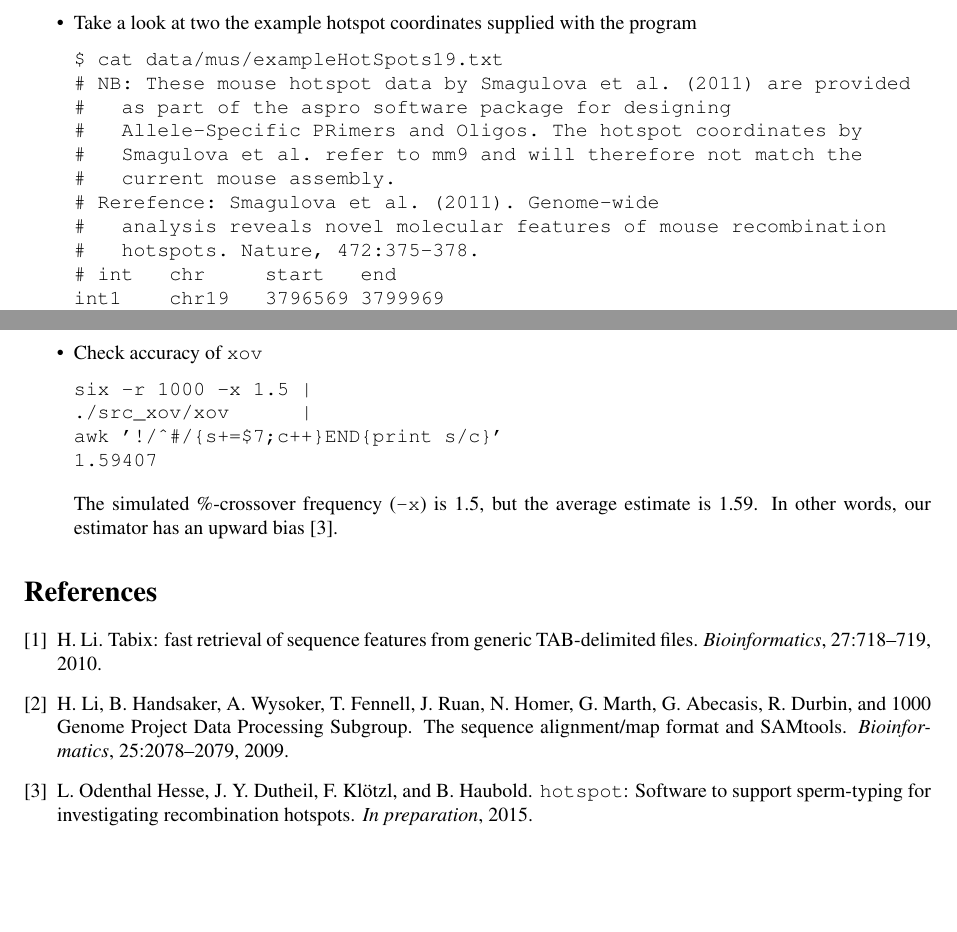
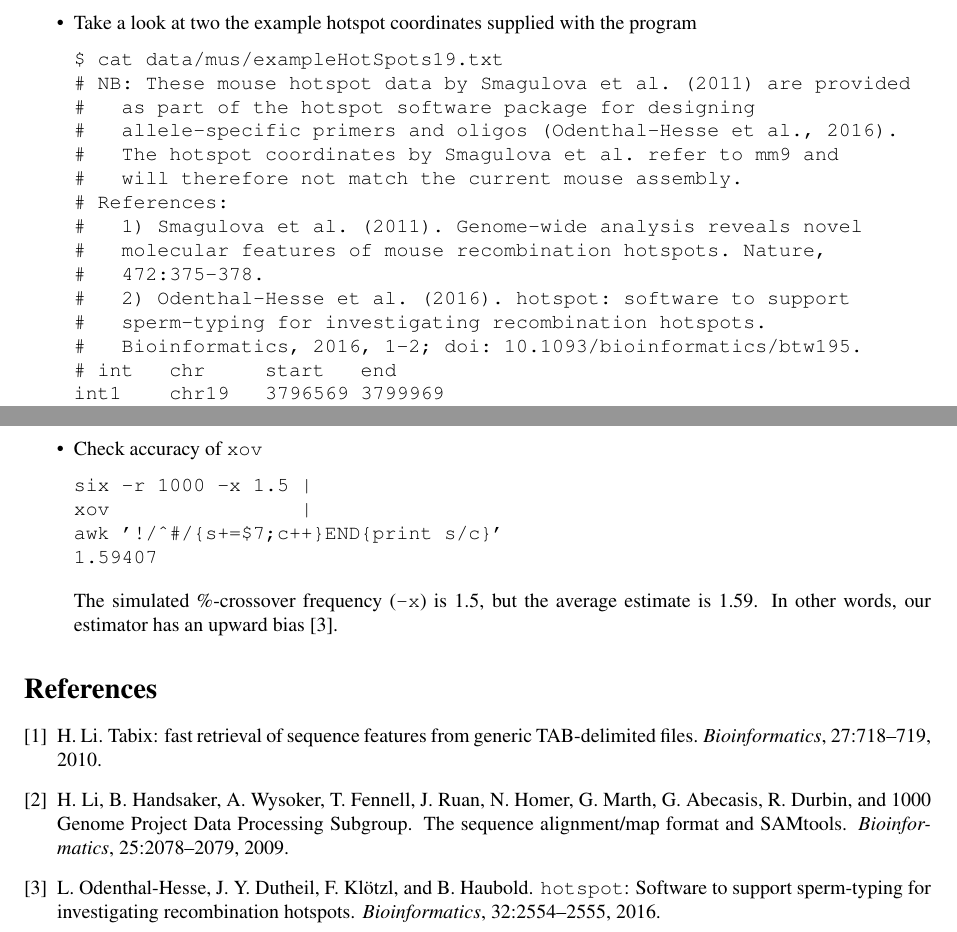
Before and after one commit to EvolBioInf/hotspot, a LaTeX document (doc/hotspotDoc.tex): two parts of pages 2 and 6 of 6, joined at a grey line, cut so that both start at the same text, the shorter picture padded with empty space. Compiled offline with pdfLaTeX.

Commit message:
Documentation

```diff
--- a/doc/hotspotDoc.tex
+++ b/doc/hotspotDoc.tex
@@ -15,7 +15,7 @@
 \newcommand{\I}{\item}
 \newcommand{\ty}{\texttt}
 \newcommand{\kr}{K_{\rm r}}
-\newcommand{\version}{1.0}
+\newcommand{\version}{1.1}
 \textwidth=16cm
 \textheight=23cm
 \begin{document}
@@ -97,13 +97,17 @@ example hotspot coordinates supplied with the program
 \begin{lstlisting}
 $ cat data/mus/exampleHotSpots19.txt
 # NB: These mouse hotspot data by Smagulova et al. (2011) are provided
-#   as part of the aspro software package for designing
-#   Allele-Specific PRimers and Oligos. The hotspot coordinates by
-#   Smagulova et al. refer to mm9 and will therefore not match the
-#   current mouse assembly.
-# Rerefence: Smagulova et al. (2011). Genome-wide
-#   analysis reveals novel molecular features of mouse recombination
-#   hotspots. Nature, 472:375-378.
+#   as part of the hotspot software package for designing
+#   allele-specific primers and oligos (Odenthal-Hesse et al., 2016).
+#   The hotspot coordinates by Smagulova et al. refer to mm9 and
+#   will therefore not match the current mouse assembly.
+# References:
+#   1) Smagulova et al. (2011). Genome-wide analysis reveals novel
+#   molecular features of mouse recombination hotspots. Nature,
+#   472:375-378.
+#   2) Odenthal-Hesse et al. (2016). hotspot: software to support
+#   sperm-typing for investigating recombination hotspots.
+#   Bioinformatics, 2016, 1-2; doi: 10.1093/bioinformatics/btw195.
 # int   chr	start	end
 int1	chr19	3796569	3799969
 int2	chr19	3804782	3808182
@@ -348,12 +352,12 @@ Int5   1    15000001 15002000 2000 0.905 1.447 2.259 452.265 723.175 1129.031
 \item Check accuracy of \ty{xov}
 \begin{lstlisting}
 six -r 1000 -x 1.5 |
-./src_xov/xov      |
+xov                |
 awk '!/^#/{s+=$7;c++}END{print s/c}'
 1.59407
 \end{lstlisting}
 The simulated \%-crossover frequency (\ty{-x}) is 1.5, but the average
-estimate is 1.59. In other words, our estimator has an upward bias~\cite{ode15:hot}.
+estimate is 1.59. In other words, our estimator has an upward bias~\cite{ode16:hot}.
 \end{itemize}
 
 %%\bibliography{/home/haubold/References/references}
```
Also changed, not shown: doc/ref.bib (+8 -8 lines), hotspotDoc.pdf, doc/hotspotDoc.tex (2 more changed lines).
